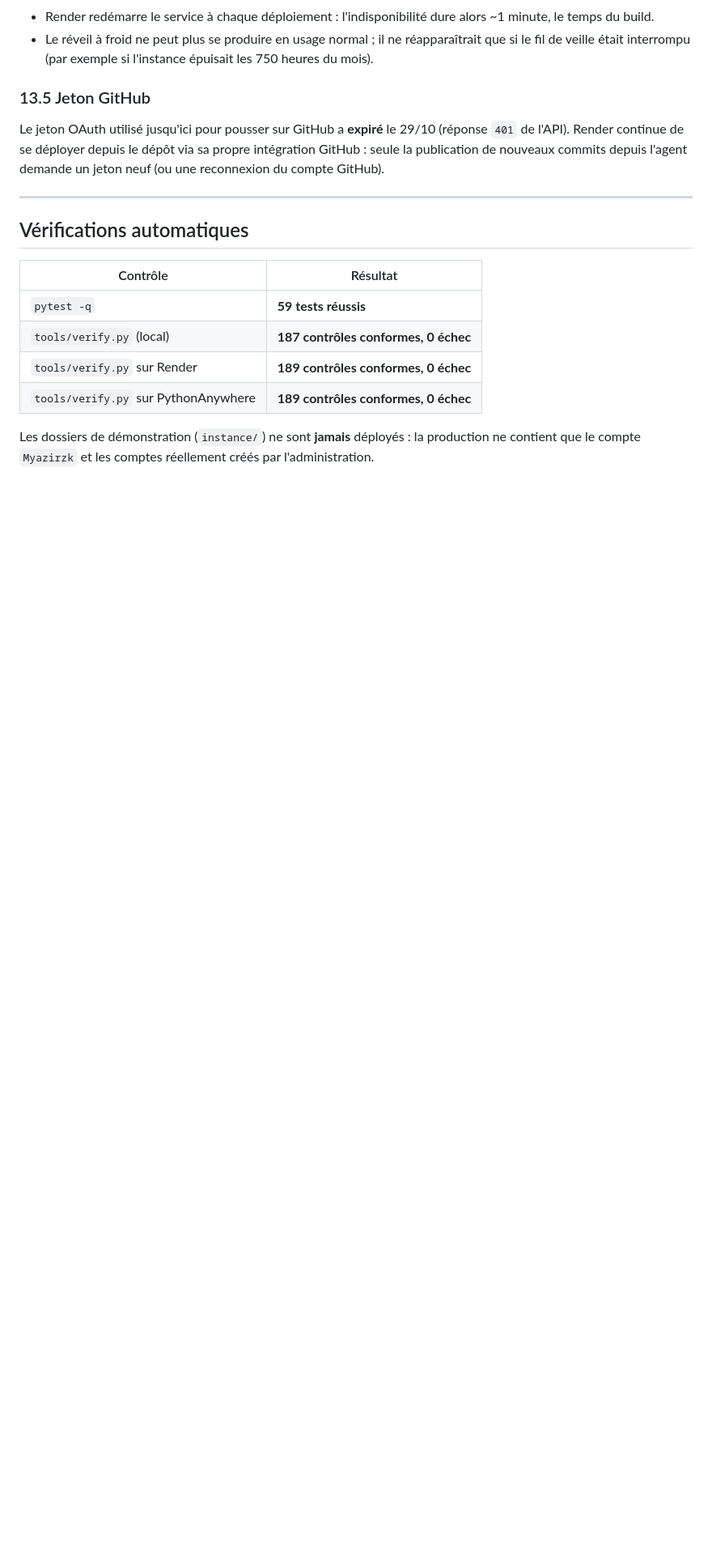
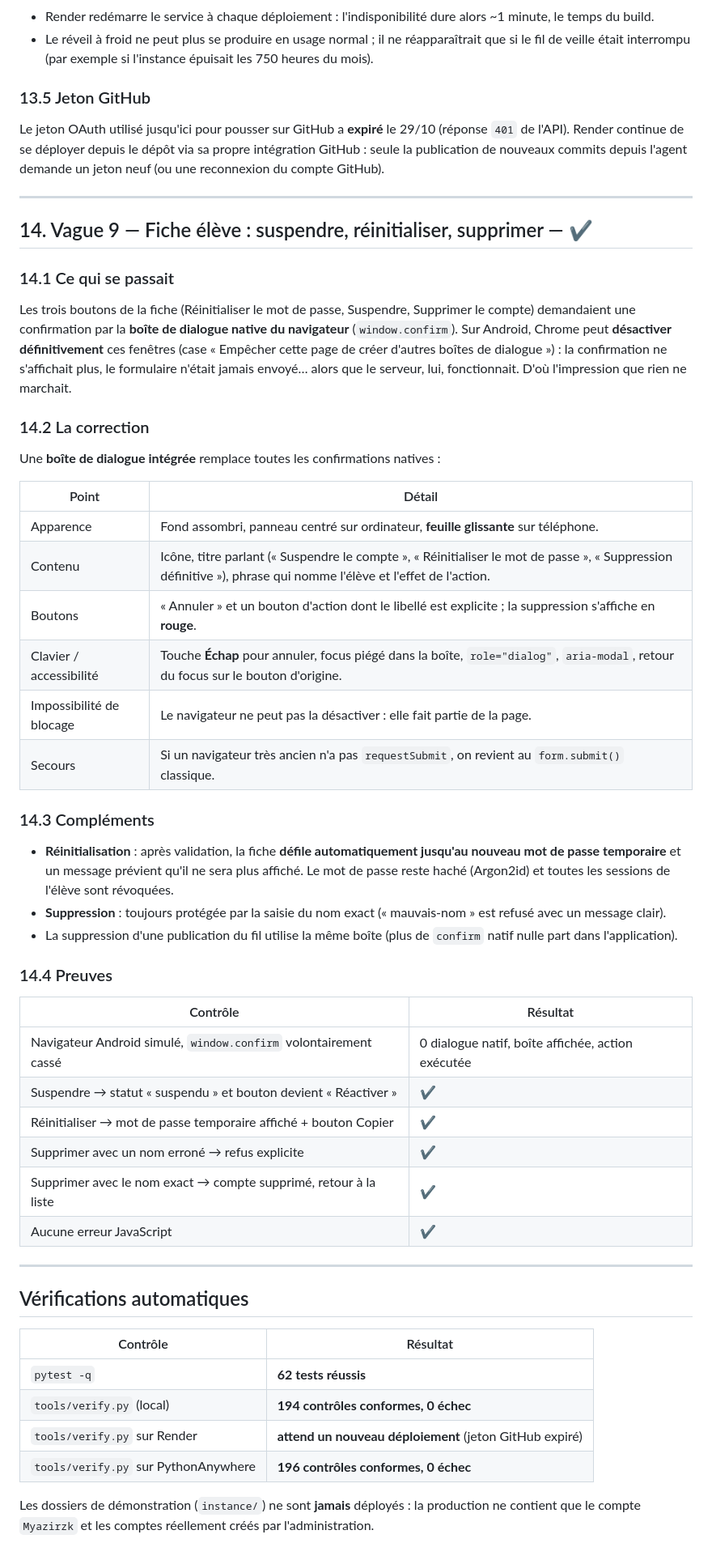
Before and after one commit to rzkmyazi/ticmaster, a Markdown page: docs/RECAP.md, the part around the change. Shown at 81% size. GitHub-like rendering; blank space fills up the shorter version.

Commit message:
Docs + apercu : actions de la fiche eleve verifiees (62 tests, 194/196 controles)

```diff
--- a/docs/RECAP.md
+++ b/docs/RECAP.md
@@ -314,14 +314,63 @@ depuis l'agent demande un jeton neuf (ou une reconnexion du compte GitHub).
 
 ---
 
+## 14. Vague 9 — Fiche élève : suspendre, réinitialiser, supprimer — ✔
+
+### 14.1 Ce qui se passait
+
+Les trois boutons de la fiche (Réinitialiser le mot de passe, Suspendre,
+Supprimer le compte) demandaient une confirmation par la **boîte de dialogue
+native du navigateur** (`window.confirm`). Sur Android, Chrome peut **désactiver
+définitivement** ces fenêtres (case « Empêcher cette page de créer d'autres
+boîtes de dialogue ») : la confirmation ne s'affichait plus, le formulaire
+n'était jamais envoyé… alors que le serveur, lui, fonctionnait. D'où l'impression
+que rien ne marchait.
+
+### 14.2 La correction
+
+Une **boîte de dialogue intégrée** remplace toutes les confirmations natives :
+
+| Point | Détail |
+|---|---|
+| Apparence | Fond assombri, panneau centré sur ordinateur, **feuille glissante** sur téléphone. |
+| Contenu | Icône, titre parlant (« Suspendre le compte », « Réinitialiser le mot de passe », « Suppression définitive »), phrase qui nomme l'élève et l'effet de l'action. |
+| Boutons | « Annuler » et un bouton d'action dont le libellé est explicite ; la suppression s'affiche en **rouge**. |
+| Clavier / accessibilité | Touche **Échap** pour annuler, focus piégé dans la boîte, `role="dialog"`, `aria-modal`, retour du focus sur le bouton d'origine. |
+| Impossibilité de blocage | Le navigateur ne peut pas la désactiver : elle fait partie de la page. |
+| Secours | Si un navigateur très ancien n'a pas `requestSubmit`, on revient au `form.submit()` classique. |
+
+### 14.3 Compléments
+
+- **Réinitialisation** : après validation, la fiche **défile automatiquement
+  jusqu'au nouveau mot de passe temporaire** et un message prévient qu'il ne
+  sera plus affiché. Le mot de passe reste haché (Argon2id) et toutes les
+  sessions de l'élève sont révoquées.
+- **Suppression** : toujours protégée par la saisie du nom exact (« mauvais-nom »
+  est refusé avec un message clair).
+- La suppression d'une publication du fil utilise la même boîte (plus de
+  `confirm` natif nulle part dans l'application).
+
+### 14.4 Preuves
+
+| Contrôle | Résultat |
+|---|---|
+| Navigateur Android simulé, `window.confirm` volontairement cassé | 0 dialogue natif, boîte affichée, action exécutée |
+| Suspendre → statut « suspendu » et bouton devient « Réactiver » | ✔ |
+| Réinitialiser → mot de passe temporaire affiché + bouton Copier | ✔ |
+| Supprimer avec un nom erroné → refus explicite | ✔ |
+| Supprimer avec le nom exact → compte supprimé, retour à la liste | ✔ |
+| Aucune erreur JavaScript | ✔ |
+
+---
+
 ## Vérifications automatiques
 
 | Contrôle | Résultat |
 |---|---|
-| `pytest -q` | **59 tests réussis** |
-| `tools/verify.py` (local) | **187 contrôles conformes, 0 échec** |
-| `tools/verify.py` sur Render | **189 contrôles conformes, 0 échec** |
-| `tools/verify.py` sur PythonAnywhere | **189 contrôles conformes, 0 échec** |
+| `pytest -q` | **62 tests réussis** |
+| `tools/verify.py` (local) | **194 contrôles conformes, 0 échec** |
+| `tools/verify.py` sur Render | **attend un nouveau déploiement** (jeton GitHub expiré) |
+| `tools/verify.py` sur PythonAnywhere | **196 contrôles conformes, 0 échec** |
 
 Les dossiers de démonstration (`instance/`) ne sont **jamais** déployés : la production ne contient
 que le compte `Myazirzk` et les comptes réellement créés par l'administration.
```
Also changed, not shown: docs/VERIFICATION.md (+21 -0 lines).
